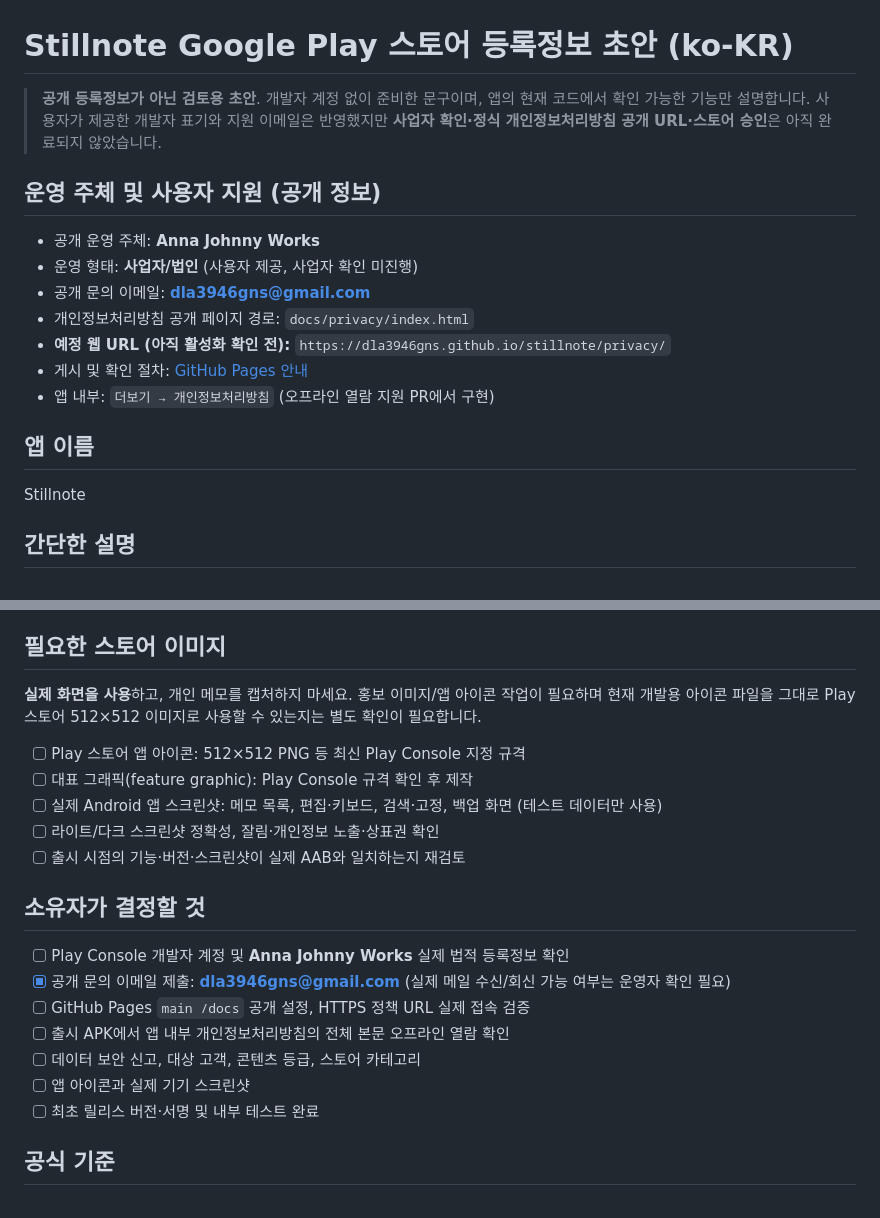
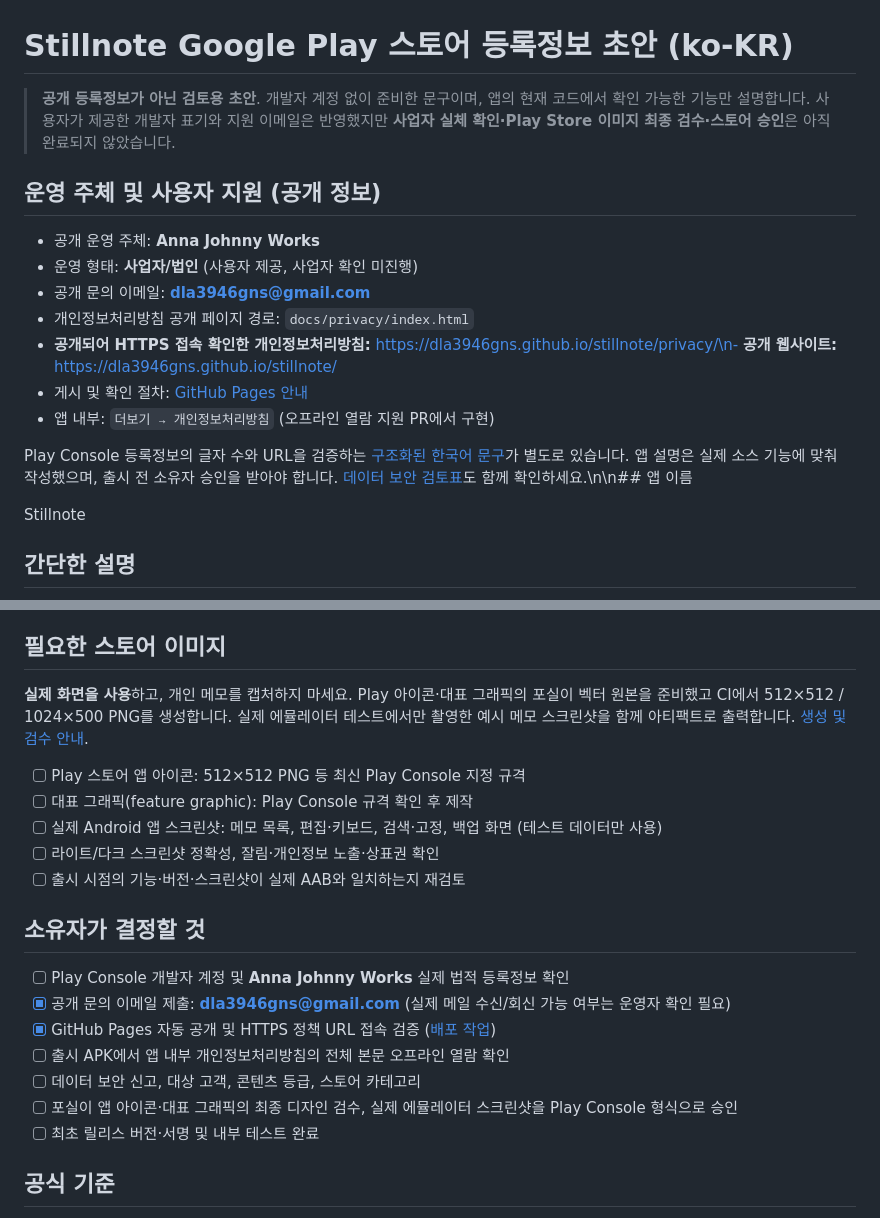
Before and after one commit to dla3946gns/stillnote, a Markdown page: mobile/PLAY_STORE_LISTING_DRAFT.md, 2 parts joined by grey strips. Drawn GitHub-style.

Commit message:
docs(play): reflect live privacy URL and preview image workflow

```diff
--- a/mobile/PLAY_STORE_LISTING_DRAFT.md
+++ b/mobile/PLAY_STORE_LISTING_DRAFT.md
@@ -1,6 +1,6 @@
 # Stillnote Google Play 스토어 등록정보 초안 (ko-KR)
 
-> **공개 등록정보가 아닌 검토용 초안**. 개발자 계정 없이 준비한 문구이며, 앱의 현재 코드에서 확인 가능한 기능만 설명합니다. 사용자가 제공한 개발자 표기와 지원 이메일은 반영했지만 **사업자 확인·정식 개인정보처리방침 공개 URL·스토어 승인**은 아직 완료되지 않았습니다.
+> **공개 등록정보가 아닌 검토용 초안**. 개발자 계정 없이 준비한 문구이며, 앱의 현재 코드에서 확인 가능한 기능만 설명합니다. 사용자가 제공한 개발자 표기와 지원 이메일은 반영했지만 **사업자 실체 확인·Play Store 이미지 최종 검수·스토어 승인**은 아직 완료되지 않았습니다.
 
 ## 운영 주체 및 사용자 지원 (공개 정보)
 
@@ -8,11 +8,11 @@
 - 운영 형태: **사업자/법인** (사용자 제공, 사업자 확인 미진행)
 - 공개 문의 이메일: **dla3946gns@gmail.com**
 - 개인정보처리방침 공개 페이지 경로: `docs/privacy/index.html`
-- **예정 웹 URL (아직 활성화 확인 전):** `https://dla3946gns.github.io/stillnote/privacy/`
+- **공개되어 HTTPS 접속 확인한 개인정보처리방침:** https://dla3946gns.github.io/stillnote/privacy/\n- **공개 웹사이트:** https://dla3946gns.github.io/stillnote/
 - 게시 및 확인 절차: [GitHub Pages 안내](PRIVACY_POLICY_PUBLISHING.md)
 - 앱 내부: `더보기 → 개인정보처리방침` (오프라인 열람 지원 PR에서 구현)
 
-## 앱 이름
+Play Console 등록정보의 글자 수와 URL을 검증하는 [구조화된 한국어 문구](play/listing-ko.json)가 별도로 있습니다. 앱 설명은 실제 소스 기능에 맞춰 작성했으며, 출시 전 소유자 승인을 받아야 합니다. [데이터 보안 검토표](PLAY_DATA_SAFETY_REVIEW.md)도 함께 확인하세요.\n\n## 앱 이름
 
 Stillnote
 
@@ -53,7 +53,7 @@ Stillnote는 떠오르는 생각을 부담 없이 기록하고 찾아볼 수 있
 
 ## 필요한 스토어 이미지
 
-**실제 화면을 사용**하고, 개인 메모를 캡처하지 마세요. 홍보 이미지/앱 아이콘 작업이 필요하며 현재 개발용 아이콘 파일을 그대로 Play 스토어 512×512 이미지로 사용할 수 있는지는 별도 확인이 필요합니다.
+**실제 화면을 사용**하고, 개인 메모를 캡처하지 마세요. Play 아이콘·대표 그래픽의 포실이 벡터 원본을 준비했고 CI에서 512×512 / 1024×500 PNG를 생성합니다. 실제 에뮬레이터 테스트에서만 촬영한 예시 메모 스크린샷을 함께 아티팩트로 출력합니다. [생성 및 검수 안내](PLAY_ASSETS.md).
 
 - [ ] Play 스토어 앱 아이콘: 512×512 PNG 등 최신 Play Console 지정 규격
 - [ ] 대표 그래픽(feature graphic): Play Console 규격 확인 후 제작
@@ -65,10 +65,10 @@ Stillnote는 떠오르는 생각을 부담 없이 기록하고 찾아볼 수 있
 
 - [ ] Play Console 개발자 계정 및 **Anna Johnny Works** 실제 법적 등록정보 확인
 - [x] 공개 문의 이메일 제출: **dla3946gns@gmail.com** (실제 메일 수신/회신 가능 여부는 운영자 확인 필요)
-- [ ] GitHub Pages `main /docs` 공개 설정, HTTPS 정책 URL 실제 접속 검증
+- [x] GitHub Pages 자동 공개 및 HTTPS 정책 URL 접속 검증 ([배포 작업](https://github.com/dla3946gns/stillnote/actions/runs/38173211408))
 - [ ] 출시 APK에서 앱 내부 개인정보처리방침의 전체 본문 오프라인 열람 확인
 - [ ] 데이터 보안 신고, 대상 고객, 콘텐츠 등급, 스토어 카테고리
-- [ ] 앱 아이콘과 실제 기기 스크린샷
+- [ ] 포실이 앱 아이콘·대표 그래픽의 최종 디자인 검수, 실제 에뮬레이터 스크린샷을 Play Console 형식으로 승인
 - [ ] 최초 릴리스 버전·서명 및 내부 테스트 완료
 
 ## 공식 기준
```
